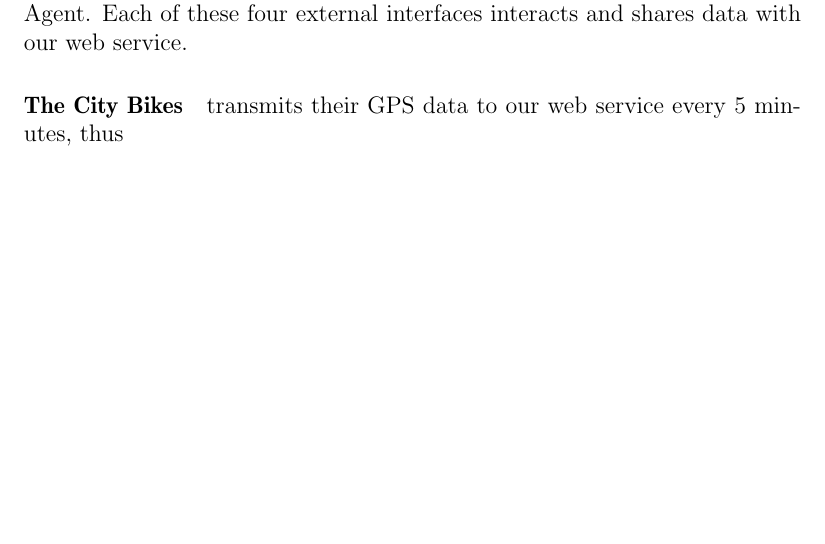
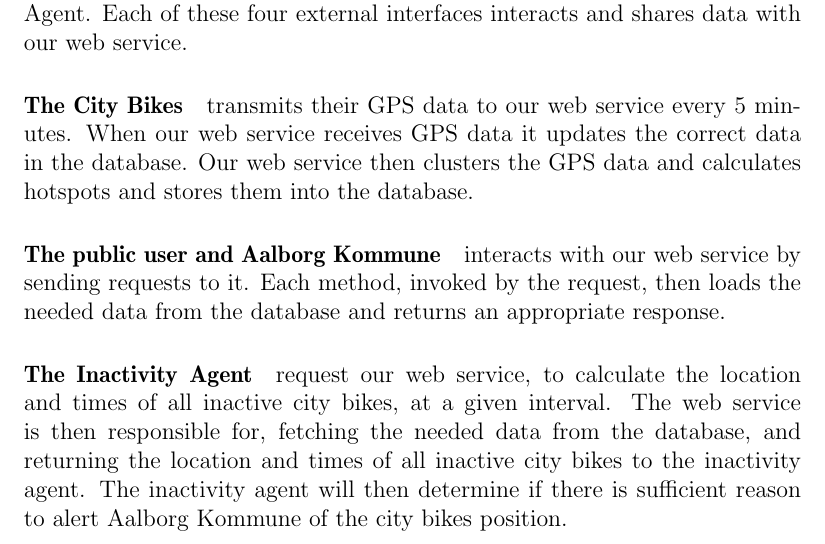
Before and after one commit to sw701e14/report, a LaTeX thesis (main.tex, which reads content/dataflowdiagram.tex): part of page 33 of 41, cut so that both start at the same text, the shorter picture padded with empty space. Compiled offline with pdfLaTeX; a LaTeX package or settings file that is missing is left out.

Commit message:
Finished describing data flow diagram.

```diff
--- a/content/dataflowdiagram.tex
+++ b/content/dataflowdiagram.tex
@@ -11,4 +11,11 @@
 The data flow illustrates how the web service has four external interfaces, the city bikes, the public users, Aalborg Kommune, and our own Inactivity Agent.
 Each of these four external interfaces interacts and shares data with our web service.
 
-\paragraph{The City Bikes} transmits their GPS data to our web service every 5 minutes, thus
+\paragraph{The City Bikes} transmits their GPS data to our web service every 5 minutes. When our web service receives GPS data it updates the correct data in the database.
+Our web service then clusters the GPS data and calculates hotspots and stores them into the database.
+
+\paragraph{The public user and Aalborg Kommune} interacts with our web service by sending requests to it.
+Each method, invoked by the request, then loads the needed data from the database and returns an appropriate response.
+
+\paragraph{The Inactivity Agent} request our web service, to calculate the location and times of all inactive city bikes, at a given interval. The web service is then responsible for, fetching the needed data from the database, and returning the location and times of all inactive city bikes to the inactivity agent.
+The inactivity agent will then determine if there is sufficient reason to alert Aalborg Kommune of the city bikes position.
```
